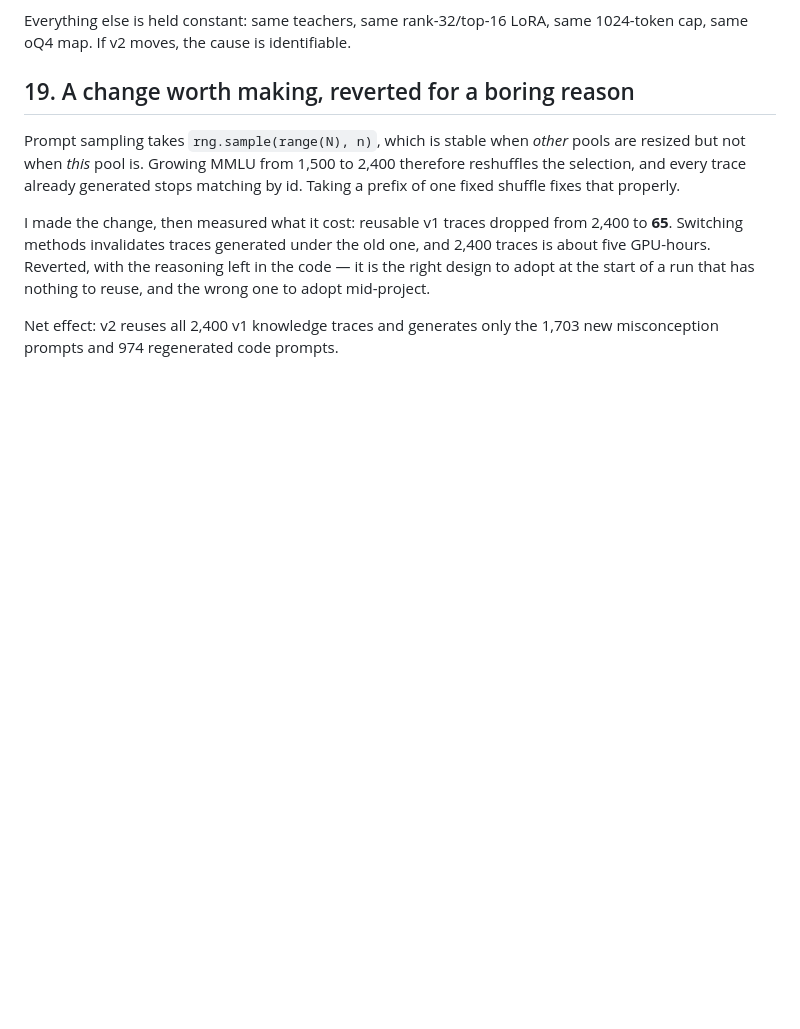
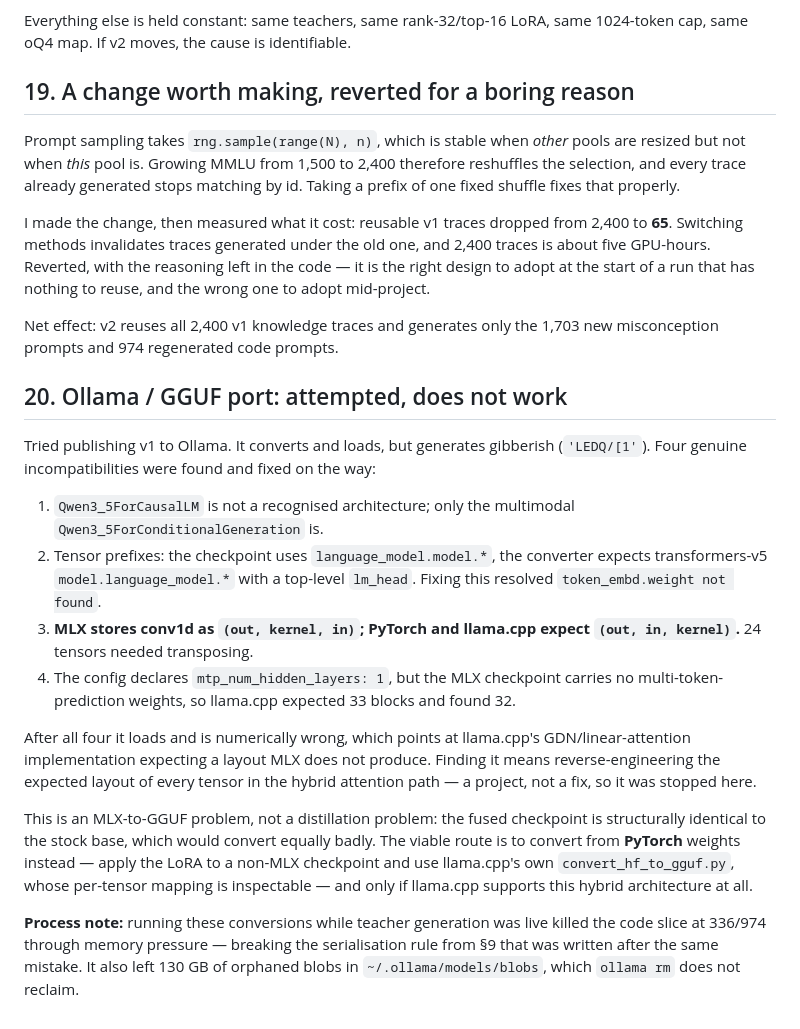
Before and after one commit to adityak74/ornith-1.5-9b-distil, a Markdown page: DECISIONS.md, the part around the change. Drawn GitHub-style; blank space fills up the shorter version.

```diff
--- a/DECISIONS.md
+++ b/DECISIONS.md
@@ -374,3 +374,37 @@ nothing to reuse, and the wrong one to adopt mid-project.
 
 Net effect: v2 reuses all 2,400 v1 knowledge traces and generates only the
 1,703 new misconception prompts and 974 regenerated code prompts.
+
+## 20. Ollama / GGUF port: attempted, does not work
+
+Tried publishing v1 to Ollama. It converts and loads, but generates gibberish
+(`'LEDQ/[1'`). Four genuine incompatibilities were found and fixed on the way:
+
+1. `Qwen3_5ForCausalLM` is not a recognised architecture; only the multimodal
+   `Qwen3_5ForConditionalGeneration` is.
+2. Tensor prefixes: the checkpoint uses `language_model.model.*`, the converter
+   expects transformers-v5 `model.language_model.*` with a top-level `lm_head`.
+   Fixing this resolved `token_embd.weight not found`.
+3. **MLX stores conv1d as `(out, kernel, in)`; PyTorch and llama.cpp expect
+   `(out, in, kernel)`.** 24 tensors needed transposing.
+4. The config declares `mtp_num_hidden_layers: 1`, but the MLX checkpoint
+   carries no multi-token-prediction weights, so llama.cpp expected 33 blocks
+   and found 32.
+
+After all four it loads and is numerically wrong, which points at llama.cpp's
+GDN/linear-attention implementation expecting a layout MLX does not produce.
+Finding it means reverse-engineering the expected layout of every tensor in the
+hybrid attention path — a project, not a fix, so it was stopped here.
+
+This is an MLX-to-GGUF problem, not a distillation problem: the fused checkpoint
+is structurally identical to the stock base, which would convert equally badly.
+The viable route is to convert from **PyTorch** weights instead — apply the LoRA
+to a non-MLX checkpoint and use llama.cpp's own `convert_hf_to_gguf.py`, whose
+per-tensor mapping is inspectable — and only if llama.cpp supports this hybrid
+architecture at all.
+
+**Process note:** running these conversions while teacher generation was live
+killed the code slice at 336/974 through memory pressure — breaking the
+serialisation rule from §9 that was written after the same mistake. It also
+left 130 GB of orphaned blobs in `~/.ollama/models/blobs`, which `ollama rm`
+does not reclaim.
```
Also changed, not shown: docs/OLLAMA_README.md (added, +38 -0 lines).
